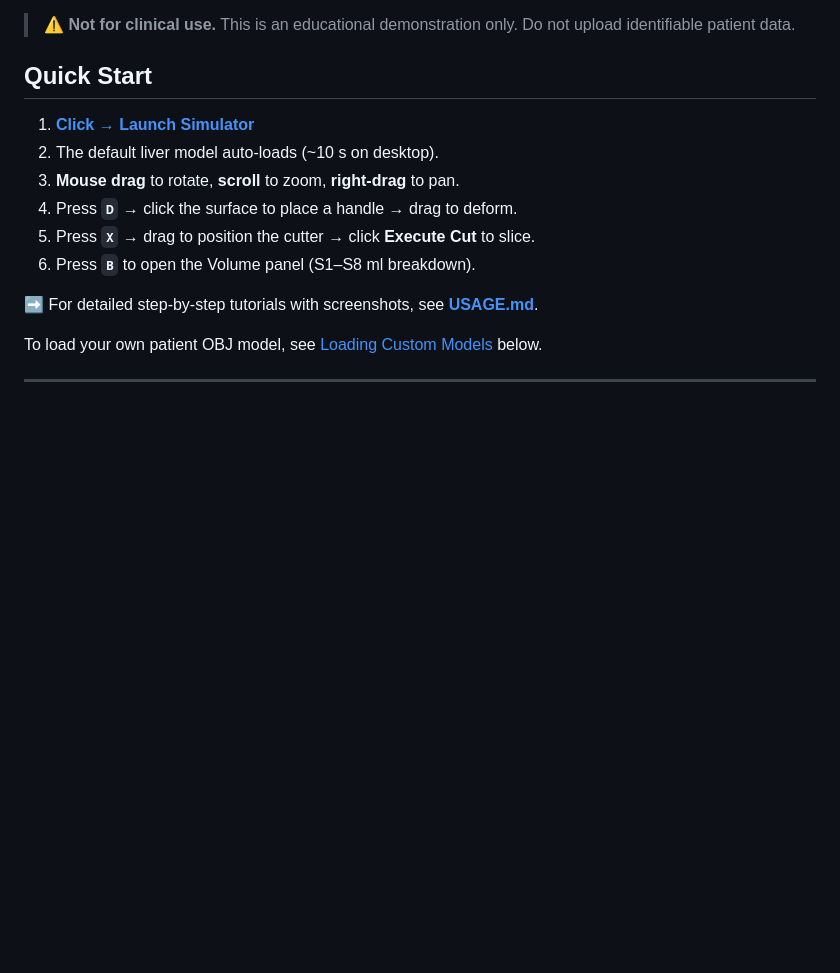
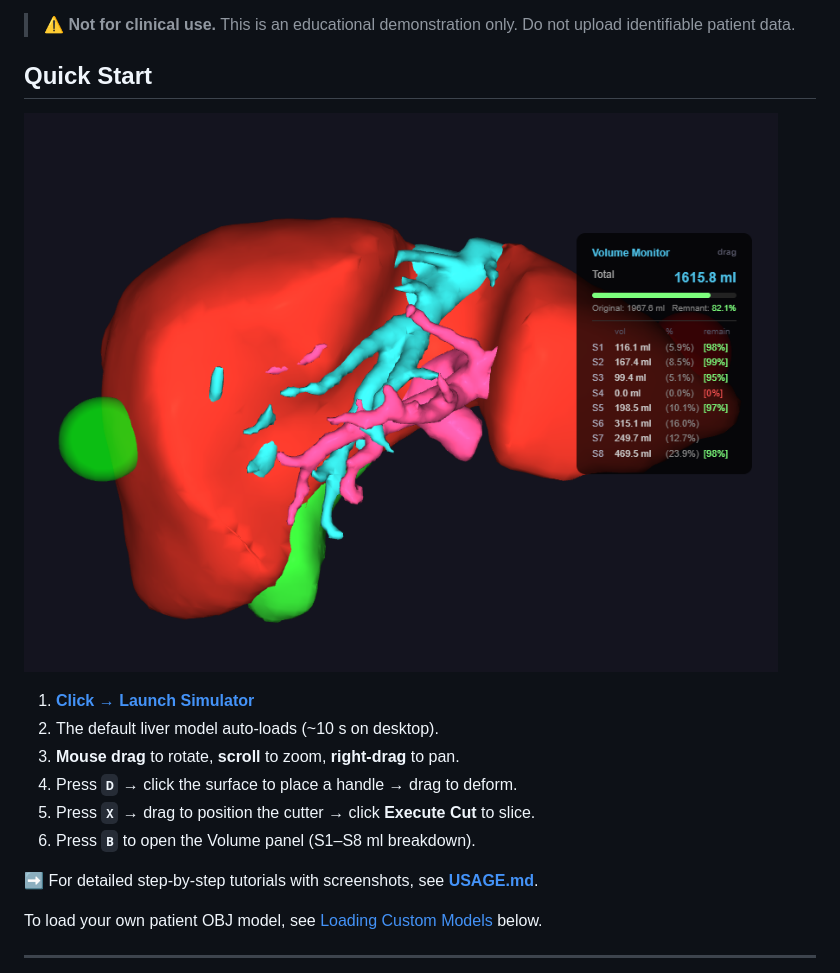
Before and after one commit to meimeimei1223/LiverSurgerySimWeb, a Markdown page: README.md, the part around the change. GitHub-like rendering; pictures changed too: docs/screenshots/01_main_ui.png (added); blank space fills up the shorter version.

```diff
--- a/README.md
+++ b/README.md
@@ -33,6 +33,8 @@ the snapshot will continue to evolve, but the snapshot URL is bit-frozen.
 > Do not upload identifiable patient data.
 >
 ## Quick Start
+
+![LiverSurgerySimWeb main view with Volume panel](docs/screenshots/01_main_ui.png)
 
 1. **[Click → Launch Simulator](https://meimeimei1223.github.io/LiverSurgerySimWeb/)**
 2. The default liver model auto-loads (~10 s on desktop).
```
Also changed, not shown: USAGE.md (+20 -39 lines), docs/screenshots/02_load_dialog.png (added), docs/screenshots/03_deform.png (added), docs/screenshots/04_freecut.png (added), docs/screenshots/05_segcut.png (added), docs/screenshots/06_volume_panel.png (added).
